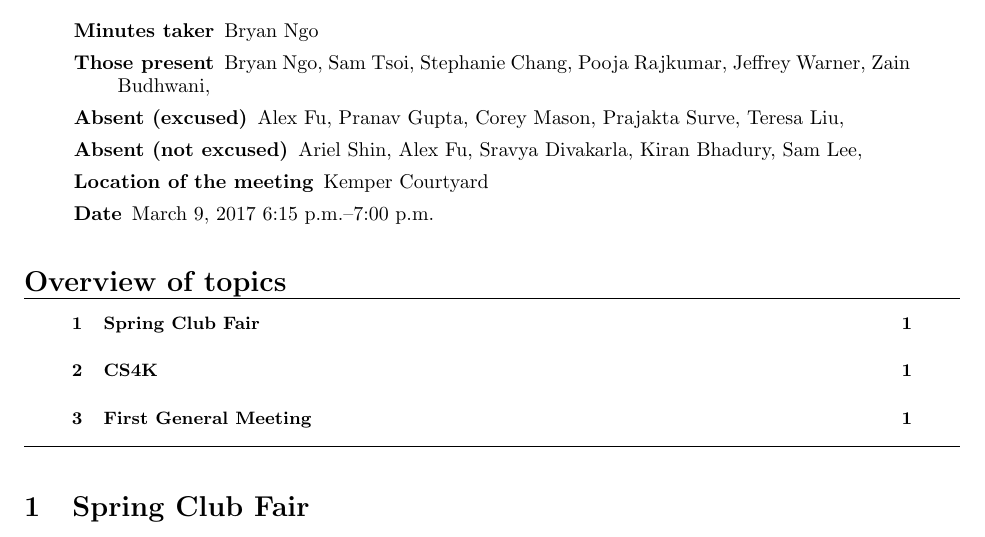
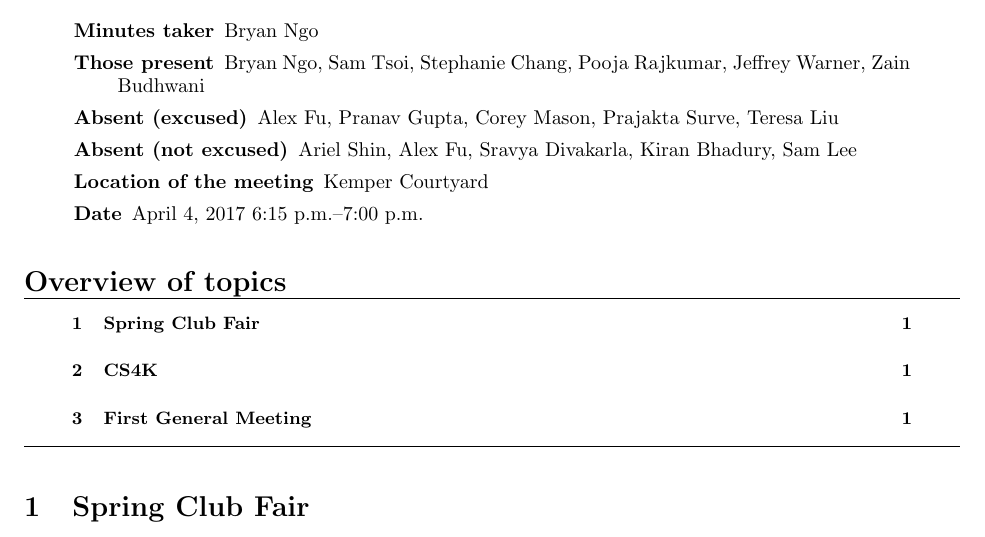
Before and after one commit to DavisCSClub/Archive, a LaTeX document (meeting-minutes/officer/SQ2017/4_4_17_Meeting_Minutes.tex): part of the page, cut so that both start at the same text. Compiled offline with pdfLaTeX.

Commit message:
Fixed date on minutes for 4/4/17

```diff
--- a/meeting-minutes/officer/SQ2017/4_4_17_Meeting_Minutes.tex
+++ b/meeting-minutes/officer/SQ2017/4_4_17_Meeting_Minutes.tex
@@ -28,7 +28,7 @@
   Stephanie Chang, %
   Pooja Rajkumar, %
   Jeffrey Warner, %
-  Zain Budhwani, %
+  Zain Budhwani %
 }
 
 \missingExcused{%
@@ -45,10 +45,10 @@
   Alex Fu, %
   Sravya Divakarla, %
   Kiran Bhadury, %
-  Sam Lee, %
+  Sam Lee %
 }
 
-\minutesdate{March 9, 2017}
+\minutesdate{April 4, 2017}
 
 \starttime{6:15 p.m.}
 \endtime{7:00 p.m.}
```
Also changed, not shown: meeting-minutes/officer/SQ2017/4_4_17_Meeting_Minutes.pdf, meeting-minutes/officer/SQ2017/4_4_17_Meeting_Minutes.tex (2 more changed lines).
